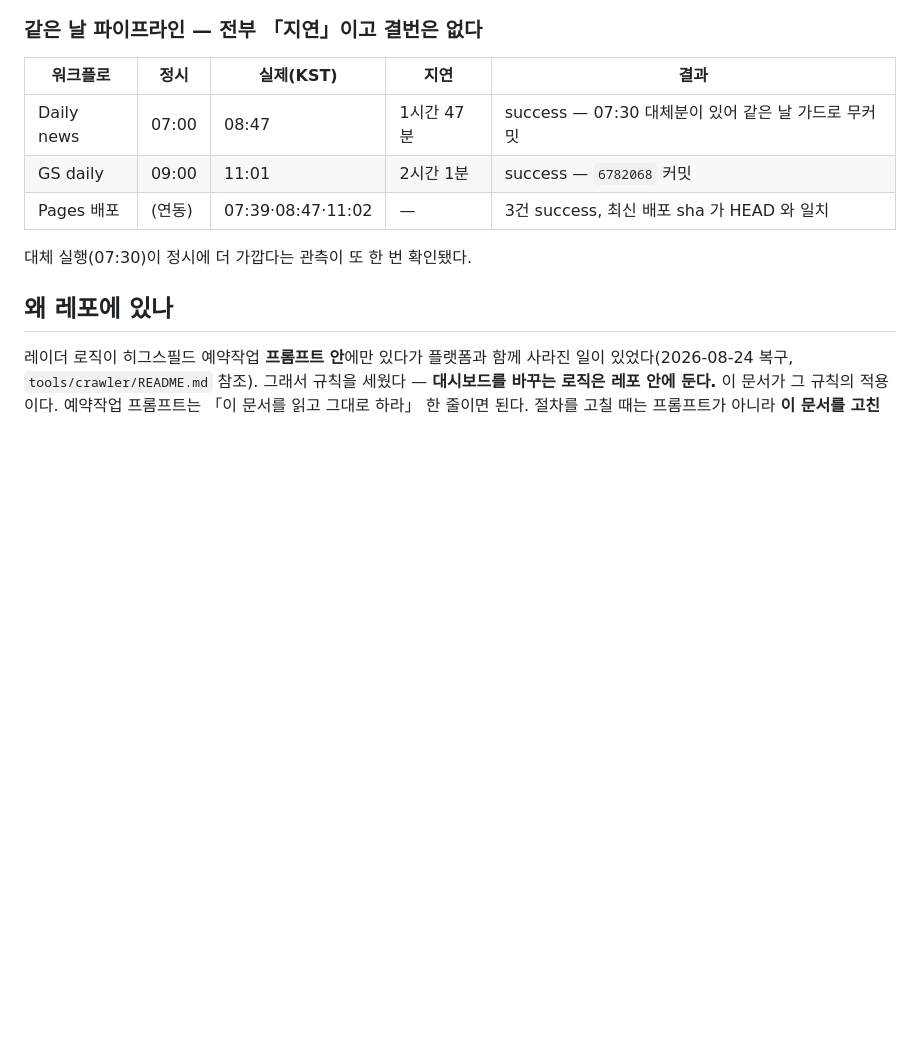
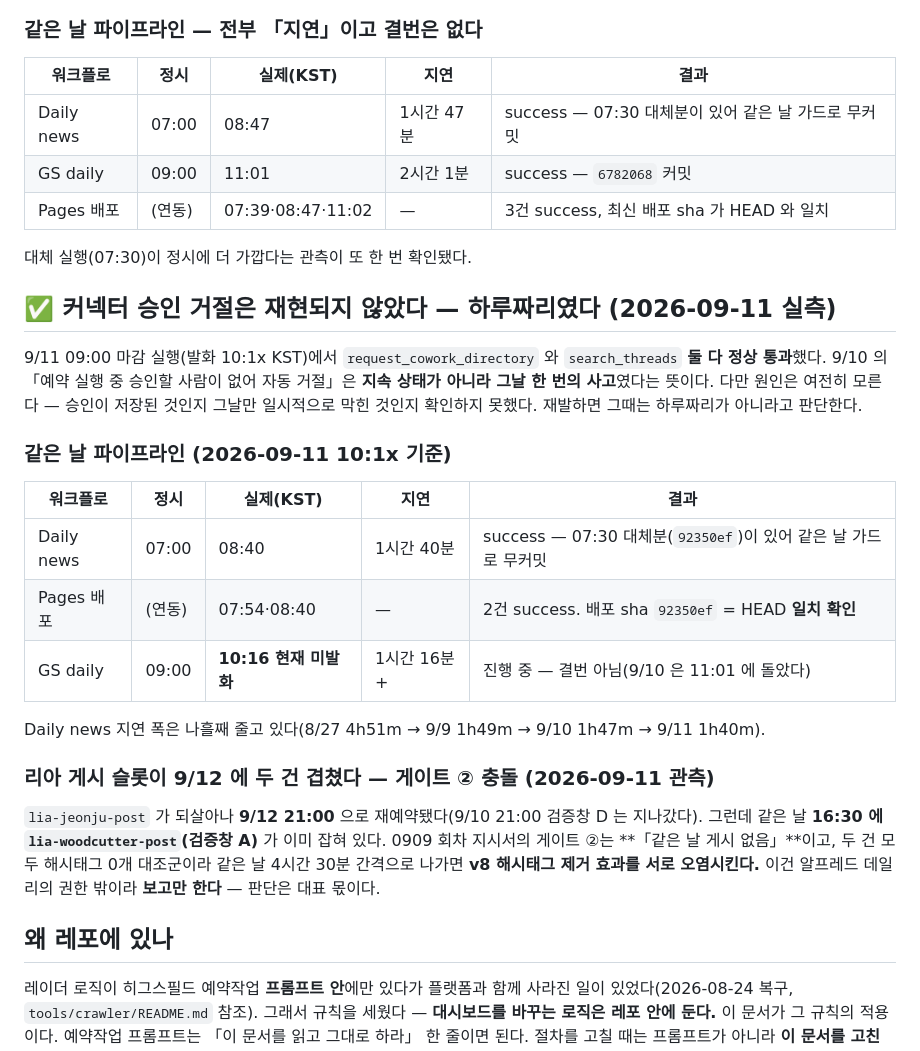
Before and after one commit to cksals00-ai/alfred-daily, a Markdown page: docs/morning-routine.md, the part around the change. GitHub-like rendering; blank space fills up the shorter version.

Commit message:
0911 09:00 마감: 9/11 [클레어] 신규 자료 0건(10:16 기준 미수신, 마지막 원문 9/7 · 판정은 9/12 07:30이 마감) · 커넥터 승인 정상 복귀 실측(9/10 거절은 하루짜리) · Daily news 08:40 success(1h40m 지연, 결번 0)·Pages 배포 sha 92350ef=HEAD 일치 · GS daily 10:16 현재 미발화(지연 중) · 교신함 0909 회차는 게시 미실행으로 실측 지표 없어 insta.json 미갱신 · 리아 9/12 게시 2건 겹침(게이트 ② 충돌) 보고

```diff
--- a/docs/morning-routine.md
+++ b/docs/morning-routine.md
@@ -54,6 +54,32 @@
 | Pages 배포 | (연동) | 07:39·08:47·11:02 | — | 3건 success, 최신 배포 sha 가 HEAD 와 일치 |
 
 대체 실행(07:30)이 정시에 더 가깝다는 관측이 또 한 번 확인됐다.
+
+## ✅ 커넥터 승인 거절은 재현되지 않았다 — 하루짜리였다 (2026-09-11 실측)
+
+9/11 09:00 마감 실행(발화 10:1x KST)에서 `request_cowork_directory` 와 `search_threads`
+**둘 다 정상 통과**했다. 9/10 의 「예약 실행 중 승인할 사람이 없어 자동 거절」은
+**지속 상태가 아니라 그날 한 번의 사고**였다는 뜻이다. 다만 원인은 여전히 모른다 —
+승인이 저장된 것인지 그날만 일시적으로 막힌 것인지 확인하지 못했다. 재발하면
+그때는 하루짜리가 아니라고 판단한다.
+
+### 같은 날 파이프라인 (2026-09-11 10:1x 기준)
+
+| 워크플로 | 정시 | 실제(KST) | 지연 | 결과 |
+|---|---|---|---|---|
+| Daily news | 07:00 | 08:40 | 1시간 40분 | success — 07:30 대체분(`92350ef`)이 있어 같은 날 가드로 무커밋 |
+| Pages 배포 | (연동) | 07:54·08:40 | — | 2건 success. 배포 sha `92350ef` = HEAD **일치 확인** |
+| GS daily | 09:00 | **10:16 현재 미발화** | 1시간 16분+ | 진행 중 — 결번 아님(9/10 은 11:01 에 돌았다) |
+
+Daily news 지연 폭은 나흘째 줄고 있다(8/27 4h51m → 9/9 1h49m → 9/10 1h47m → 9/11 1h40m).
+
+### 리아 게시 슬롯이 9/12 에 두 건 겹쳤다 — 게이트 ② 충돌 (2026-09-11 관측)
+
+`lia-jeonju-post` 가 되살아나 **9/12 21:00** 으로 재예약됐다(9/10 21:00 검증창 D 는 지나갔다).
+그런데 같은 날 **16:30 에 `lia-woodcutter-post`(검증창 A)** 가 이미 잡혀 있다.
+0909 회차 지시서의 게이트 ②는 **「같은 날 게시 없음」**이고, 두 건 모두 해시태그 0개
+대조군이라 같은 날 4시간 30분 간격으로 나가면 **v8 해시태그 제거 효과를 서로 오염시킨다.**
+이건 알프레드 데일리의 권한 밖이라 **보고만 한다** — 판단은 대표 몫이다.
 
 ## 왜 레포에 있나
 
```
